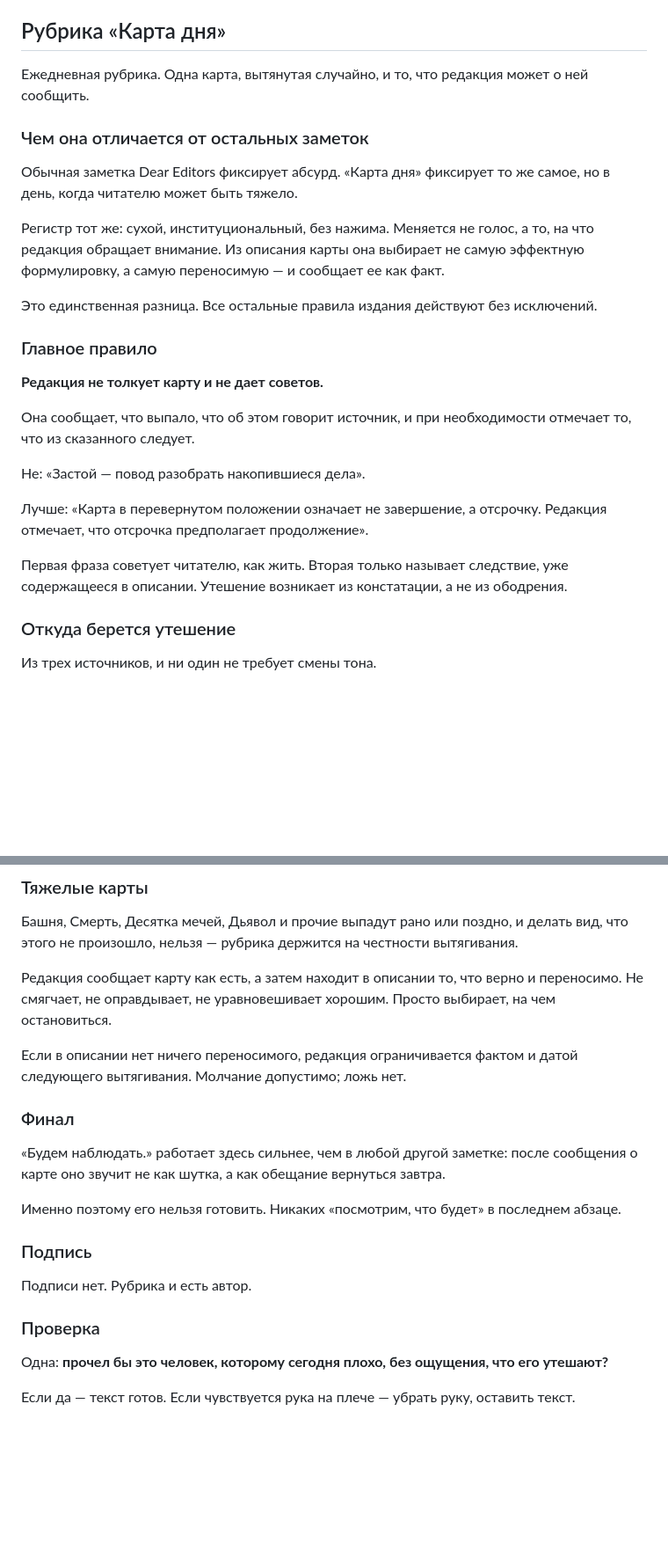
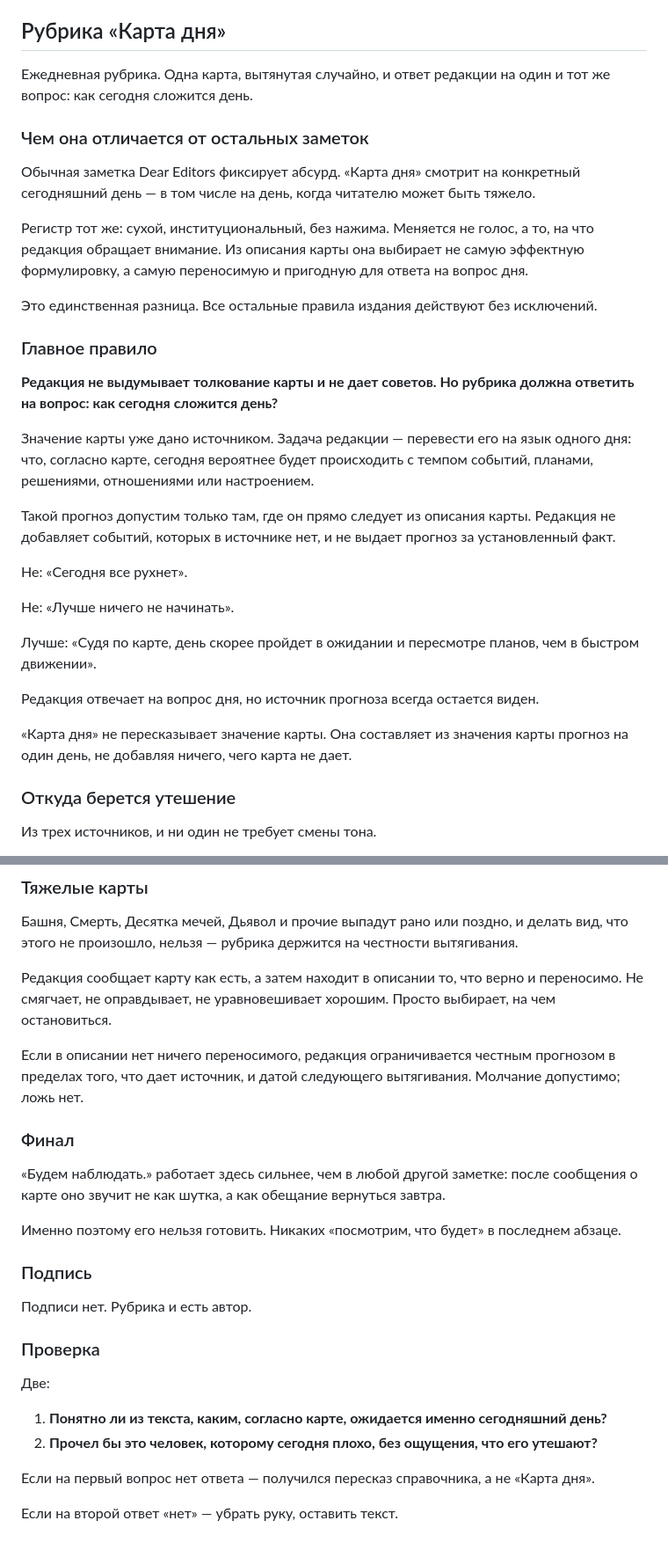
Before and after one commit to ikazman/deareditors, a Markdown page: EDITORIAL_STYLE.md, 2 parts joined by grey strips. Shown at 88% size. GitHub-like rendering; blank space fills up the shorter version.

```diff
--- a/EDITORIAL_STYLE.md
+++ b/EDITORIAL_STYLE.md
@@ -253,27 +253,33 @@ Dear Editors не пишет мемами, разговорным интерне
 
 ## Рубрика «Карта дня»
 
-Ежедневная рубрика. Одна карта, вытянутая случайно, и то, что редакция может о ней сообщить.
+Ежедневная рубрика. Одна карта, вытянутая случайно, и ответ редакции на один и тот же вопрос: как сегодня сложится день.
 
 ### Чем она отличается от остальных заметок
 
-Обычная заметка Dear Editors фиксирует абсурд. «Карта дня» фиксирует то же самое, но в день, когда читателю может быть тяжело.
+Обычная заметка Dear Editors фиксирует абсурд. «Карта дня» смотрит на конкретный сегодняшний день — в том числе на день, когда читателю может быть тяжело.
 
-Регистр тот же: сухой, институциональный, без нажима. Меняется не голос, а то, на что редакция обращает внимание. Из описания карты она выбирает не самую эффектную формулировку, а самую переносимую — и сообщает ее как факт.
+Регистр тот же: сухой, институциональный, без нажима. Меняется не голос, а то, на что редакция обращает внимание. Из описания карты она выбирает не самую эффектную формулировку, а самую переносимую и пригодную для ответа на вопрос дня.
 
 Это единственная разница. Все остальные правила издания действуют без исключений.
 
 ### Главное правило
 
-**Редакция не толкует карту и не дает советов.**
+**Редакция не выдумывает толкование карты и не дает советов. Но рубрика должна ответить на вопрос: как сегодня сложится день?**
 
-Она сообщает, что выпало, что об этом говорит источник, и при необходимости отмечает то, что из сказанного следует.
+Значение карты уже дано источником. Задача редакции — перевести его на язык одного дня: что, согласно карте, сегодня вероятнее будет происходить с темпом событий, планами, решениями, отношениями или настроением.
 
-Не: «Застой — повод разобрать накопившиеся дела».
+Такой прогноз допустим только там, где он прямо следует из описания карты. Редакция не добавляет событий, которых в источнике нет, и не выдает прогноз за установленный факт.
 
-Лучше: «Карта в перевернутом положении означает не завершение, а отсрочку. Редакция отмечает, что отсрочка предполагает продолжение».
+Не: «Сегодня все рухнет».
 
-Первая фраза советует читателю, как жить. Вторая только называет следствие, уже содержащееся в описании. Утешение возникает из констатации, а не из ободрения.
+Не: «Лучше ничего не начинать».
+
+Лучше: «Судя по карте, день скорее пройдет в ожидании и пересмотре планов, чем в быстром движении».
+
+Редакция отвечает на вопрос дня, но источник прогноза всегда остается виден.
+
+«Карта дня» не пересказывает значение карты. Она составляет из значения карты прогноз на один день, не добавляя ничего, чего карта не дает.
 
 ### Откуда берется утешение
 
@@ -318,7 +359,7 @@ Dear Editors не пишет мемами, разговорным интерне
 
 Редакция сообщает карту как есть, а затем находит в описании то, что верно и переносимо. Не смягчает, не оправдывает, не уравновешивает хорошим. Просто выбирает, на чем остановиться.
 
-Если в описании нет ничего переносимого, редакция ограничивается фактом и датой следующего вытягивания. Молчание допустимо; ложь нет.
+Если в описании нет ничего переносимого, редакция ограничивается честным прогнозом в пределах того, что дает источник, и датой следующего вытягивания. Молчание допустимо; ложь нет.
 
 ### Финал
 
@@ -332,6 +373,11 @@ Dear Editors не пишет мемами, разговорным интерне
 
 ### Проверка
 
-Одна: **прочел бы это человек, которому сегодня плохо, без ощущения, что его утешают?**
+Две:
 
-Если да — текст готов. Если чувствуется рука на плече — убрать руку, оставить текст.
+1. **Понятно ли из текста, каким, согласно карте, ожидается именно сегодняшний день?**
+2. **Прочел бы это человек, которому сегодня плохо, без ощущения, что его утешают?**
+
+Если на первый вопрос нет ответа — получился пересказ справочника, а не «Карта дня».
+
+Если на второй ответ «нет» — убрать руку, оставить текст.
```
Also changed, not shown: other parts of EDITORIAL_STYLE.md (+42 -7 lines).
